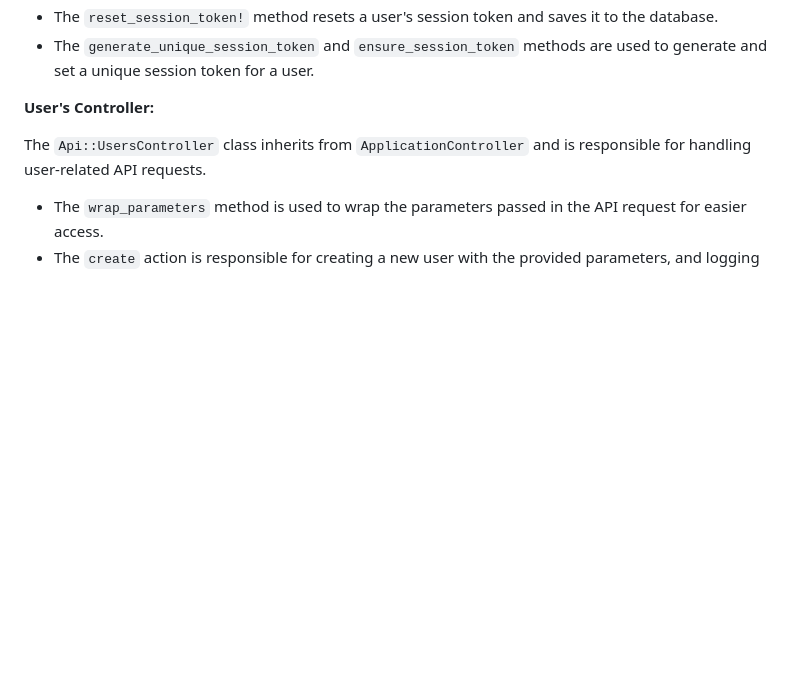
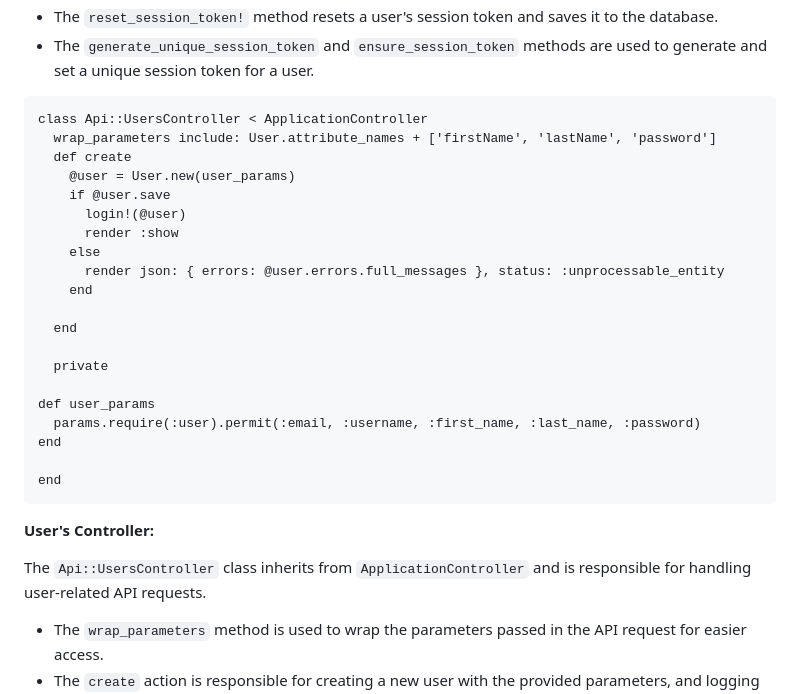
Before and after one commit to andrehanna8/Ekin, a Markdown page: README.md, the part around one of its changes. Rendered like a GitHub page; blank space fills up the shorter version.

````diff
--- a/README.md
+++ b/README.md
@@ -44,6 +98,29 @@ The `User` class inherits from `ApplicationRecord` and represents a user in the
 - The `find_by_credentials` class method is used to find a user by either their email or username and authenticate their password.
 - The `reset_session_token!` method resets a user's session token and saves it to the database.
 - The `generate_unique_session_token` and `ensure_session_token` methods are used to generate and set a unique session token for a user.
+
+```
+class Api::UsersController < ApplicationController
+  wrap_parameters include: User.attribute_names + ['firstName', 'lastName', 'password']
+  def create
+    @user = User.new(user_params)
+    if @user.save
+      login!(@user)
+      render :show
+    else
+      render json: { errors: @user.errors.full_messages }, status: :unprocessable_entity
+    end
+
+  end
+
+  private
+
+def user_params
+  params.require(:user).permit(:email, :username, :first_name, :last_name, :password)
+end
+
+end
+```
 
 **User's Controller:**
 
````
Also changed, not shown: other parts of README.md (+57 -2 lines).
